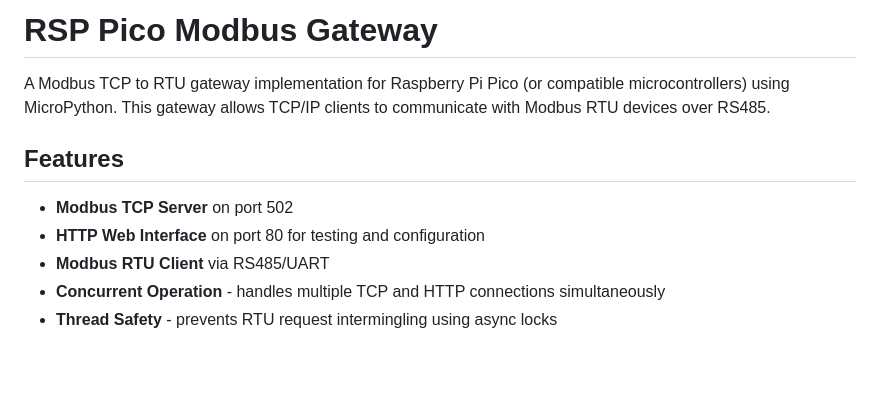
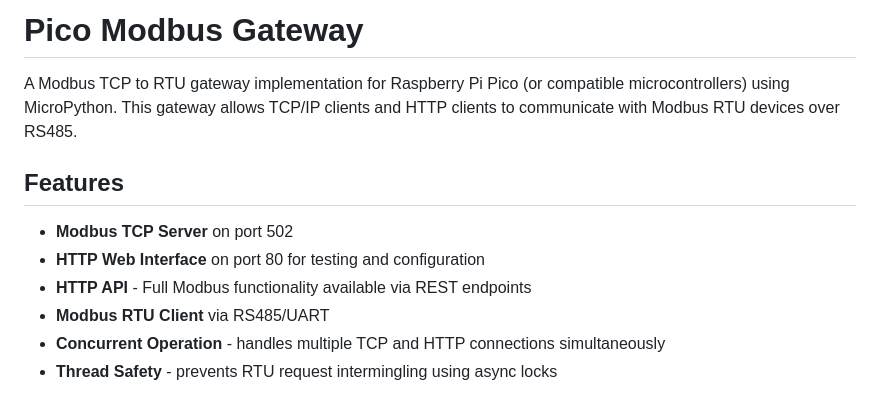
Before and after one commit to carlhoerberg/pico-modbus-gateway, a Markdown page: README.md, the part around the change. Drawn GitHub-style; blank space fills up the shorter version.

```diff
--- a/README.md
+++ b/README.md
@@ -1,11 +1,12 @@
-# RSP Pico Modbus Gateway
+# Pico Modbus Gateway
 
-A Modbus TCP to RTU gateway implementation for Raspberry Pi Pico (or compatible microcontrollers) using MicroPython. This gateway allows TCP/IP clients to communicate with Modbus RTU devices over RS485.
+A Modbus TCP to RTU gateway implementation for Raspberry Pi Pico (or compatible microcontrollers) using MicroPython. This gateway allows TCP/IP clients and HTTP clients to communicate with Modbus RTU devices over RS485.
 
 ## Features
 
 - **Modbus TCP Server** on port 502
 - **HTTP Web Interface** on port 80 for testing and configuration
+- **HTTP API** - Full Modbus functionality available via REST endpoints
 - **Modbus RTU Client** via RS485/UART
 - **Concurrent Operation** - handles multiple TCP and HTTP connections simultaneously
 - **Thread Safety** - prevents RTU request intermingling using async locks
```
